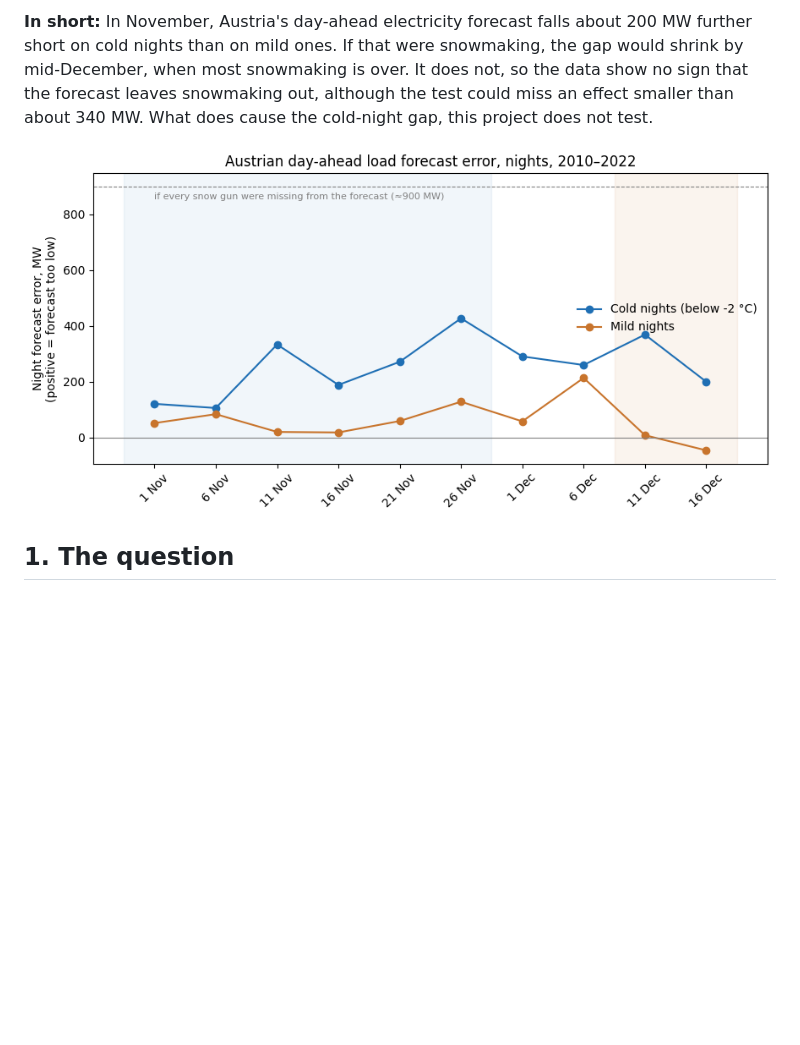
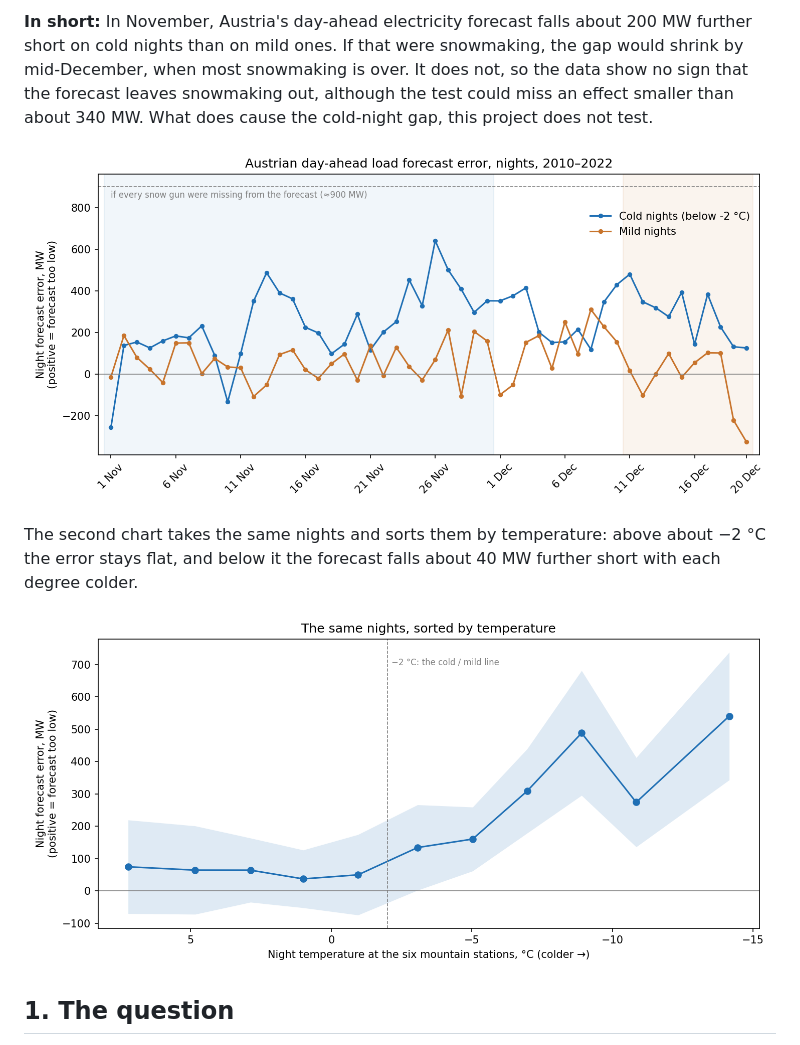
Before and after one commit to baptistecristo/Electricity-demand-forecasting-in-Austria, a Markdown page: README.md, the part around the change. GitHub-like rendering; pictures changed too: results.png, temperature.png (added); blank space fills up the shorter version.

Commit message:
Show each date in the chart and add error by temperature
Co-Authored-By: Claude Opus 5.5 <noreply@anthropic.com>

```diff
--- a/README.md
+++ b/README.md
@@ -5,6 +5,10 @@
 **In short:** In November, Austria's day-ahead electricity forecast falls about 200 MW further short on cold nights than on mild ones. If that were snowmaking, the gap would shrink by mid-December, when most snowmaking is over. It does not, so the data show no sign that the forecast leaves snowmaking out, although the test could miss an effect smaller than about 340 MW. What does cause the cold-night gap, this project does not test.
 
 ![Night forecast error on cold and mild nights, 1 November to 20 December, 2010–2022](results.png)
+
+The second chart takes the same nights and sorts them by temperature: above about −2 °C the error stays flat, and below it the forecast falls about 40 MW further short with each degree colder.
+
+![Night forecast error by night temperature, 1 November to 20 December, 2010–2022](temperature.png)
 
 ## 1. The question
 
```
Also changed, not shown: 1 other file.
